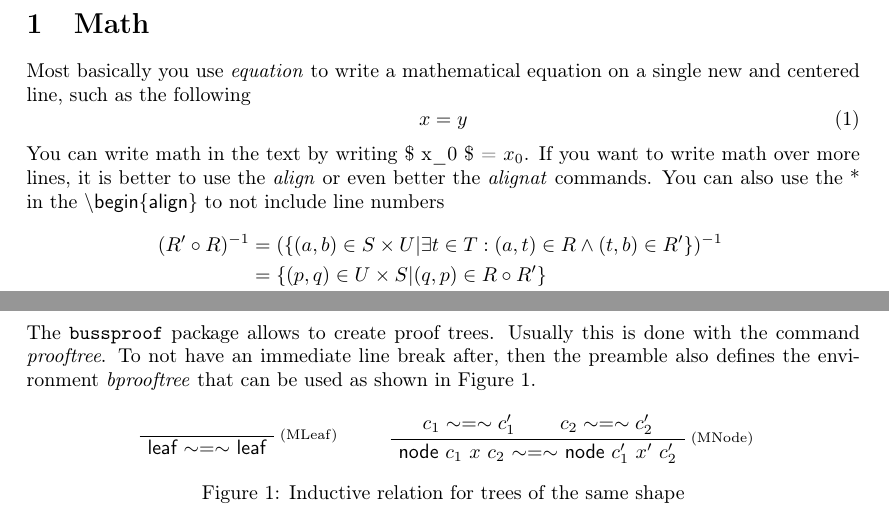
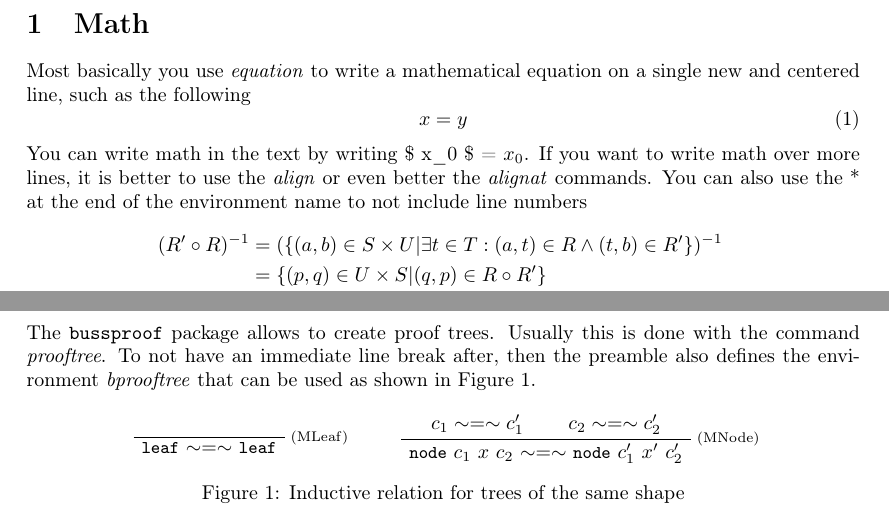
Before and after one commit to SSoelvsten/latex-preamble-and-examples, a LaTeX problem sheet (documents/examples.tex, which reads preamble/lstlistings/coq.tex, preamble/preamble_base_p1.tex): two parts of pages 3 and 4 of 12, joined at a grey line, cut so that both start at the same text. Compiled offline with pdfLaTeX.

Commit message:
Remove \code in favour of \lstinline

```diff
--- a/documents/examples.tex
+++ b/documents/examples.tex
@@ -97,8 +97,8 @@ single new and centered line, such as the following
 \end{equation}
 You can write math in the text by writing \$ x\_0 \$ = $x_0$. If you want to
 write math over more lines, it is better to use the \emph{align} or even better
-the \emph{alignat} commands. You can also use the * in the
-$\backslash$\code{begin}$\{$\code{align}$\}$ to not include line numbers
+the \emph{alignat} commands. You can also use the * at the end of the
+environment name to not include line numbers
 \begin{align*}
   (R' \circ R)^{-1}
     &= (\{(a,b) \in S \times U | \exists t \in T: (a,t) \in R \wedge (t,b) \in R'\})^{-1}
@@ -226,14 +226,14 @@ be used as shown in Figure~\ref{fig:bprooftree}.
   \begin{bprooftree}
     \AxiomC{\phantom{M}}
     \RightLabel{\scriptsize (MLeaf)}
-    \UnaryInfC{\code{leaf} $\sim =\sim$ \code{leaf}}
+    \UnaryInfC{\lstinline{leaf} $\sim =\sim$ \lstinline{leaf}}
   \end{bprooftree}
   \hspace{10pt} % add some spacing between the two proof trees
   \begin{bprooftree}
     \AxiomC{$c_1 \sim =\sim c_1'$}
     \AxiomC{$c_2 \sim =\sim c_2'$}
     \RightLabel{\scriptsize (MNode)}
-    \BinaryInfC{\code{node} $c_1$ $x$ $c_2$ $\sim =\sim$ \code{node} $c_1'$ $x'$ $c_2'$}
+    \BinaryInfC{\lstinline{node} $c_1$ $x$ $c_2$ $\sim =\sim$ \lstinline{node} $c_1'$ $x'$ $c_2'$}
   \end{bprooftree}
   \caption{Inductive relation for trees of the same shape}
   \label{fig:bprooftree}
--- a/preamble/lstlistings/coq.tex
+++ b/preamble/lstlistings/coq.tex
@@ -67,8 +67,8 @@
     {\\exists}{{$\exists\;$}}1
     {<-}{{$\leftarrow\;$}}1
     {=>}{{$\Rightarrow\;$}}1
-    {==}{{\code{==}\;}}1
-    {==>}{{\code{==>}\;}}1
+    {==}{{\textsc{==}\;}}1
+    {==>}{{\textsc{==>}\;}}1
     % {:>}{{\code{:>}\;}}1
     {->}{{$\rightarrow\;$}}1
     {<->}{{$\leftrightarrow\;$}}1
@@ -78,7 +78,7 @@
     {\@}{{$\cdot$}}1
     {\/\\}{{$\wedge\;$}}1
     {\\\/}{{$\vee\;$}}1
-    {++}{{\code{++}}}1
+    {++}{{\textsc{++}}}1
     {~}{{\ }}1
     {\@\@}{{$@$}}1
     {\\mapsto}{{$\mapsto\;$}}1
--- a/preamble/preamble_base_p1.tex
+++ b/preamble/preamble_base_p1.tex
@@ -101,11 +101,6 @@
 
 % qtree
 \usepackage[noload]{qtree}
-
-% ---------------------------------------------------------------------------- %
-% Code: inline
-% ---------------------------------------------------------------------------- %
-\newcommand{\code}[1]{{\sf #1}}                                                  % \code{X} writes X in a code-appropriate font
 
 
 % ---------------------------------------------------------------------------- %
```
Also changed, not shown: documents/examples.tex (2 more changed lines).
